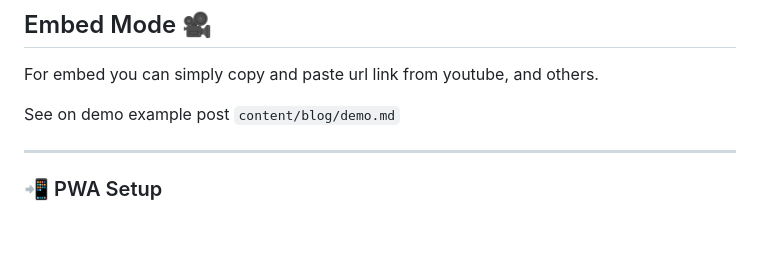
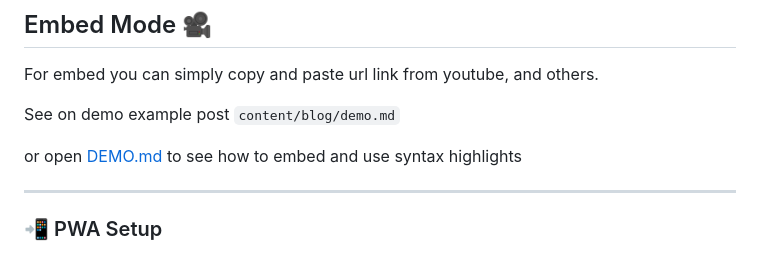
Before and after one commit to adamdjbrett/adamdjbrett-v3, a Markdown page: README.md, the part around the change printed below. Drawn GitHub-style; blank space fills up the shorter version.

Commit message:
add DEMO.md example embed + syntax + TOC

```diff
--- a/README.md
+++ b/README.md
@@ -180,6 +180,8 @@ Download icon image and upload in to your icon frontmatter
 For embed you can simply copy and paste url link from youtube, and others.
 
 See on demo example post `content/blog/demo.md`
+
+or open [DEMO.md](DEMO.md) to see how to embed and use syntax highlights
 
 ---
 
```
Also changed, not shown: other parts of README.md (+5 -5 lines), DEMO.md (added, +292 -0 lines).
